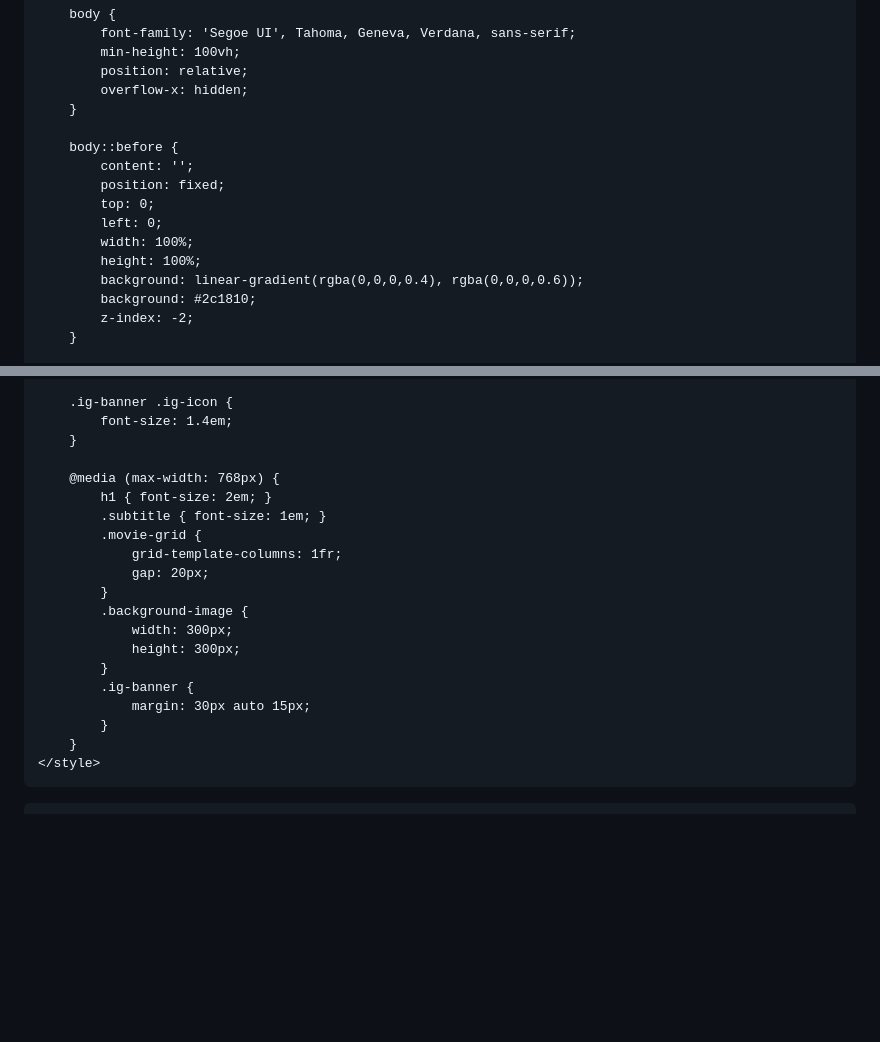
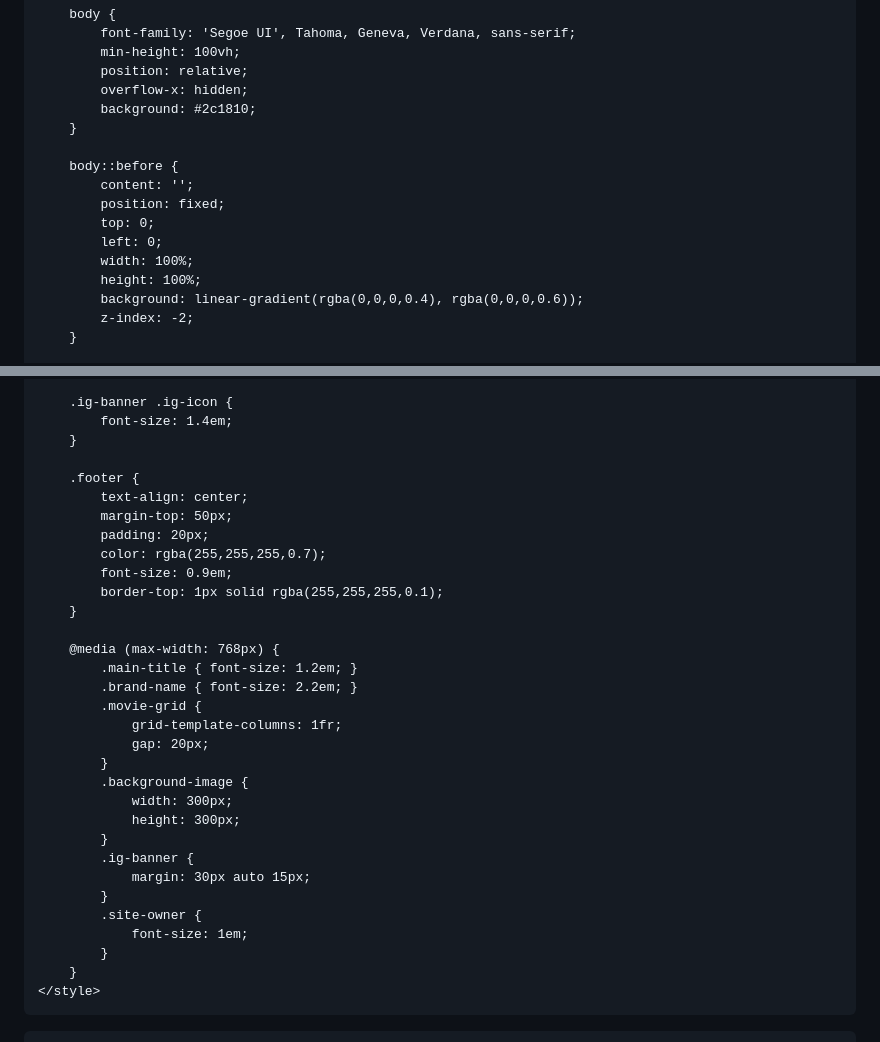
Before and after one commit to shhhh275-a11y/srusht.move, a Markdown page: README.md, 2 parts joined by grey strips. GitHub-like rendering; blank space fills up the shorter version.

```diff
--- a/README.md
+++ b/README.md
@@ -16,6 +16,7 @@
             min-height: 100vh;
             position: relative;
             overflow-x: hidden;
+            background: #2c1810;
         }
 
         body::before {
@@ -26,7 +27,6 @@
             width: 100%;
             height: 100%;
             background: linear-gradient(rgba(0,0,0,0.4), rgba(0,0,0,0.6));
-            background: #2c1810;
             z-index: -2;
         }
 
@@ -314,9 +342,18 @@
             font-size: 1.4em;
         }
 
+        .footer {
+            text-align: center;
+            margin-top: 50px;
+            padding: 20px;
+            color: rgba(255,255,255,0.7);
+            font-size: 0.9em;
+            border-top: 1px solid rgba(255,255,255,0.1);
+        }
+
         @media (max-width: 768px) {
-            h1 { font-size: 2em; }
-            .subtitle { font-size: 1em; }
+            .main-title { font-size: 1.2em; }
+            .brand-name { font-size: 2.2em; }
             .movie-grid {
                 grid-template-columns: 1fr;
                 gap: 20px;
@@ -328,6 +365,9 @@
             .ig-banner {
                 margin: 30px auto 15px;
             }
+            .site-owner {
+                font-size: 1em;
+            }
         }
     </style>
 </head>
```
Also changed, not shown: other parts of README.md (+65 -16 lines).
